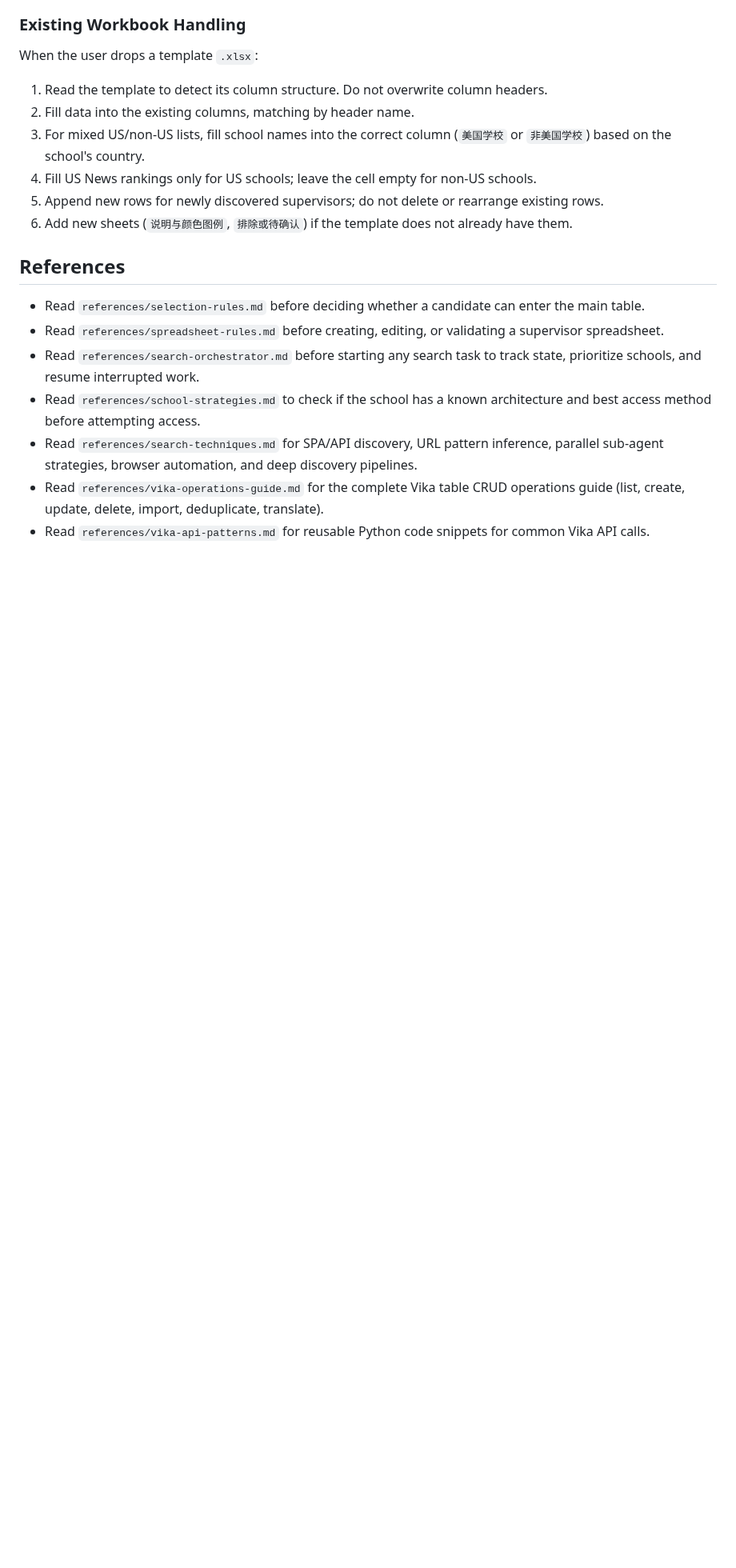
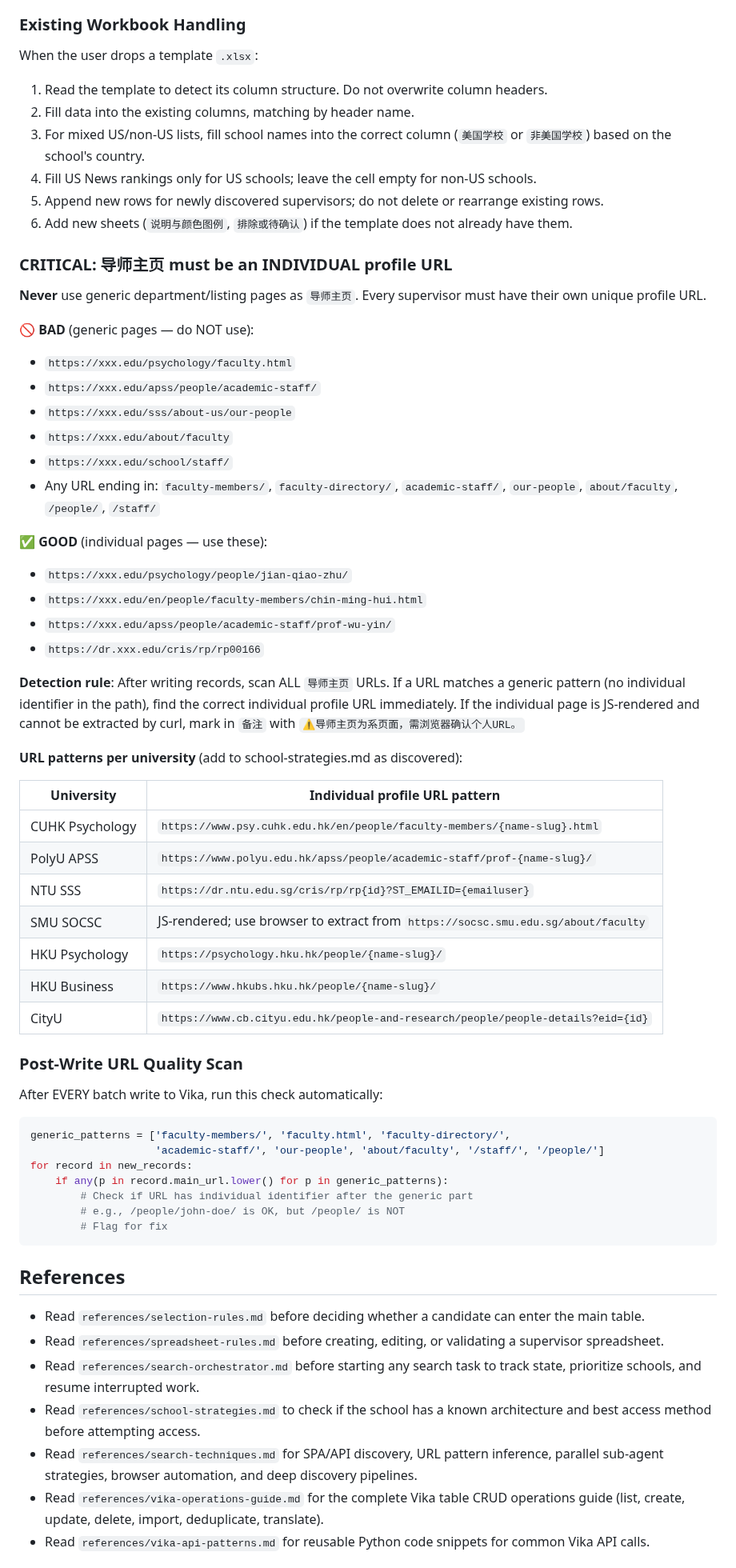
Before and after one commit to PNmiracle/phd-supervisor-selector, a Markdown page: SKILL.md, the part around the change. Shown at 80% size. GitHub-like rendering; blank space fills up the shorter version.

Commit message:
rule: enforce individual profile URLs for 导师主页, add post-write URL quality scan

````diff
--- a/SKILL.md
+++ b/SKILL.md
@@ -273,6 +273,54 @@ When the user drops a template `.xlsx`:
 5. Append new rows for newly discovered supervisors; do not delete or rearrange existing rows.
 6. Add new sheets (`说明与颜色图例`, `排除或待确认`) if the template does not already have them.
 
+
+### CRITICAL: 导师主页 must be an INDIVIDUAL profile URL
+
+**Never** use generic department/listing pages as `导师主页`. Every supervisor must have their own unique profile URL.
+
+🚫 **BAD** (generic pages — do NOT use):
+- `https://xxx.edu/psychology/faculty.html`
+- `https://xxx.edu/apss/people/academic-staff/`
+- `https://xxx.edu/sss/about-us/our-people`
+- `https://xxx.edu/about/faculty`
+- `https://xxx.edu/school/staff/`
+- Any URL ending in: `faculty-members/`, `faculty-directory/`, `academic-staff/`, `our-people`, `about/faculty`, `/people/`, `/staff/`
+
+✅ **GOOD** (individual pages — use these):
+- `https://xxx.edu/psychology/people/jian-qiao-zhu/`
+- `https://xxx.edu/en/people/faculty-members/chin-ming-hui.html`
+- `https://xxx.edu/apss/people/academic-staff/prof-wu-yin/`
+- `https://dr.xxx.edu/cris/rp/rp00166`
+
+**Detection rule**: After writing records, scan ALL `导师主页` URLs. If a URL matches a generic pattern (no individual identifier in the path), find the correct individual profile URL immediately. If the individual page is JS-rendered and cannot be extracted by curl, mark in `备注` with `⚠️导师主页为系页面，需浏览器确认个人URL。`
+
+**URL patterns per university** (add to school-strategies.md as discovered):
+
+| University | Individual profile URL pattern |
+|-----------|-------------------------------|
+| CUHK Psychology | `https://www.psy.cuhk.edu.hk/en/people/faculty-members/{name-slug}.html` |
+| PolyU APSS | `https://www.polyu.edu.hk/apss/people/academic-staff/prof-{name-slug}/` |
+| NTU SSS | `https://dr.ntu.edu.sg/cris/rp/rp{id}?ST_EMAILID={emailuser}` |
+| SMU SOCSC | JS-rendered; use browser to extract from `https://socsc.smu.edu.sg/about/faculty` |
+| HKU Psychology | `https://psychology.hku.hk/people/{name-slug}/` |
+| HKU Business | `https://www.hkubs.hku.hk/people/{name-slug}/` |
+| CityU | `https://www.cb.cityu.edu.hk/people-and-research/people/people-details?eid={id}` |
+
+### Post-Write URL Quality Scan
+
+After EVERY batch write to Vika, run this check automatically:
+
+```python
+generic_patterns = ['faculty-members/', 'faculty.html', 'faculty-directory/',
+                    'academic-staff/', 'our-people', 'about/faculty', '/staff/', '/people/']
+for record in new_records:
+    if any(p in record.main_url.lower() for p in generic_patterns):
+        # Check if URL has individual identifier after the generic part
+        # e.g., /people/john-doe/ is OK, but /people/ is NOT
+        # Flag for fix
+```
+
+
 ## References
 
 - Read `references/selection-rules.md` before deciding whether a candidate can enter the main table.
````
